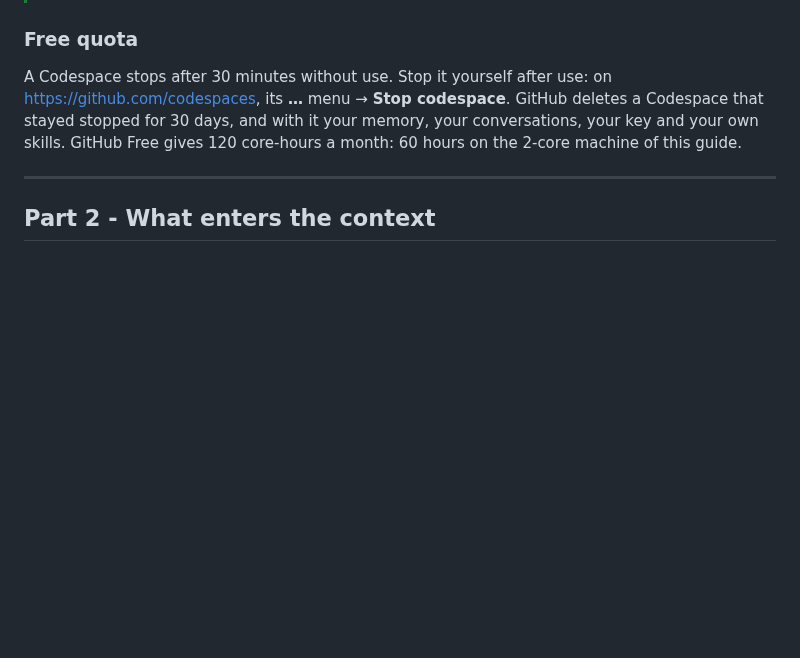
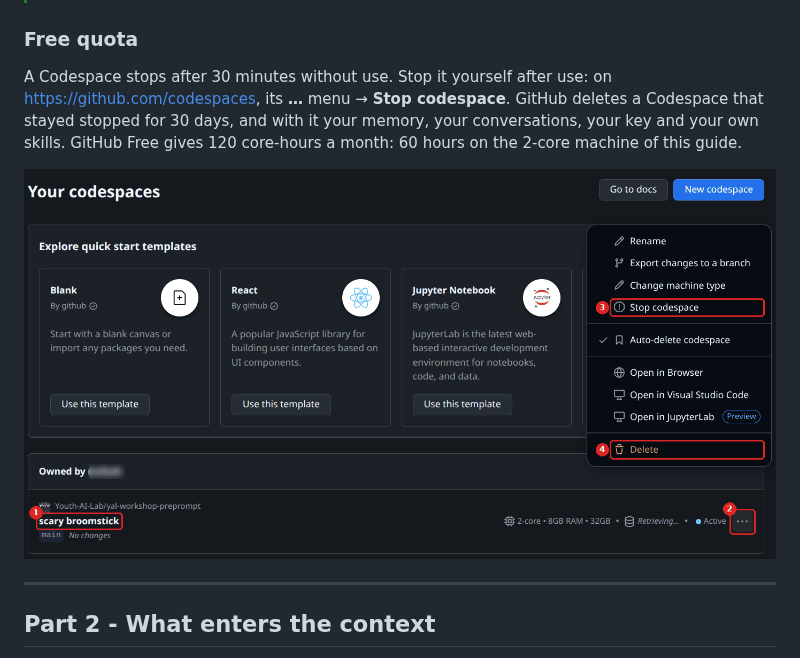
Before and after one commit to Youth-AI-Lab/yal-hermes-guide, a Markdown page: README.md, the part around the change. Drawn GitHub-style; pictures changed too: images/codespaces-menu.png (added); blank space fills up the shorter version.

Commit message:
Captures GitHub prises à la main (Create codespace, Default idle timeout, menu … de github.com/codespaces), floutées et numérotées par facilitator/guide-screenshots/manual/make.py ; SETUP.md : le délai d'inactivité devient l'étape 1, avant la création du Codespace (GitHub : il ne vaut que pour les Codespaces créés ensuite), bandeaux, fiches et diapositive commune alignés ; atelier 1 : pas de page d'avertissement de GitHub pour le propriétaire du port 3000 (mesuré)

```diff
--- a/README.md
+++ b/README.md
@@ -226,6 +226,8 @@ A Codespace stops after 30 minutes without use. Stop it yourself after use: on
 <https://github.com/codespaces>, its **…** menu → **Stop codespace**. GitHub deletes a Codespace
 that stayed stopped for 30 days, and with it your memory, your conversations, your key and your own
 skills. GitHub Free gives 120 core-hours a month: 60 hours on the 2-core machine of this guide.
+
+![The page github.com/codespaces. 1: the name of your Codespace: click it to open it again. 2: its … menu. 3: Stop codespace. 4: Delete, which deletes everything in it.](images/codespaces-menu.png)
 
 ---
 
```
